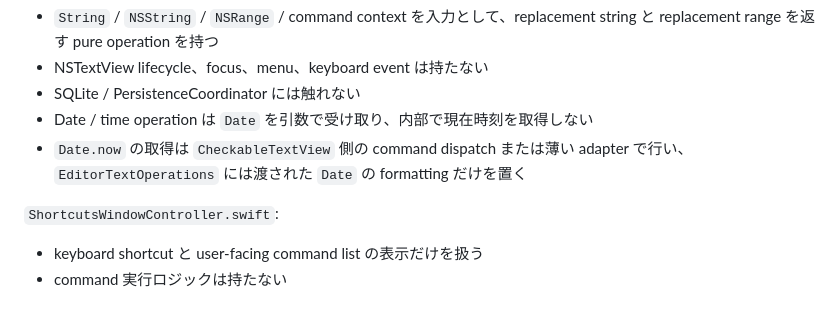
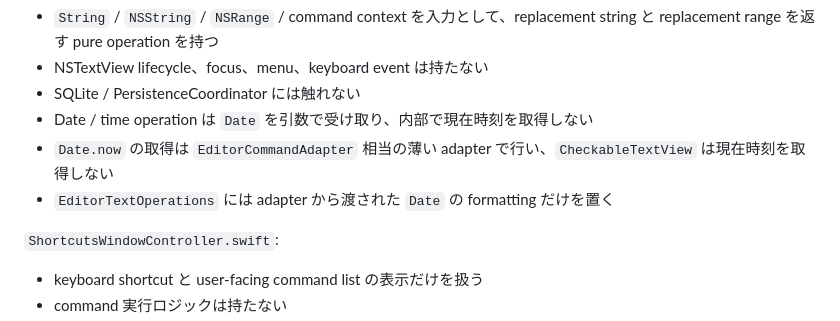
Before and after one commit to SORA-localize/sticky-native, a Markdown page: docs/roadmap/plan-editor-command-expansion.md, the part around the change. GitHub-like rendering.

Commit message:
docs: tighten editor command date adapter boundary

```diff
--- a/docs/roadmap/plan-editor-command-expansion.md
+++ b/docs/roadmap/plan-editor-command-expansion.md
@@ -119,7 +119,8 @@
 - NSTextView lifecycle、focus、menu、keyboard event は持たない
 - SQLite / PersistenceCoordinator には触れない
 - Date / time operation は `Date` を引数で受け取り、内部で現在時刻を取得しない
-- `Date.now` の取得は `CheckableTextView` 側の command dispatch または薄い adapter で行い、`EditorTextOperations` には渡された `Date` の formatting だけを置く
+- `Date.now` の取得は `EditorCommandAdapter` 相当の薄い adapter で行い、`CheckableTextView` は現在時刻を取得しない
+- `EditorTextOperations` には adapter から渡された `Date` の formatting だけを置く
 
 `ShortcutsWindowController.swift`:
 
```
